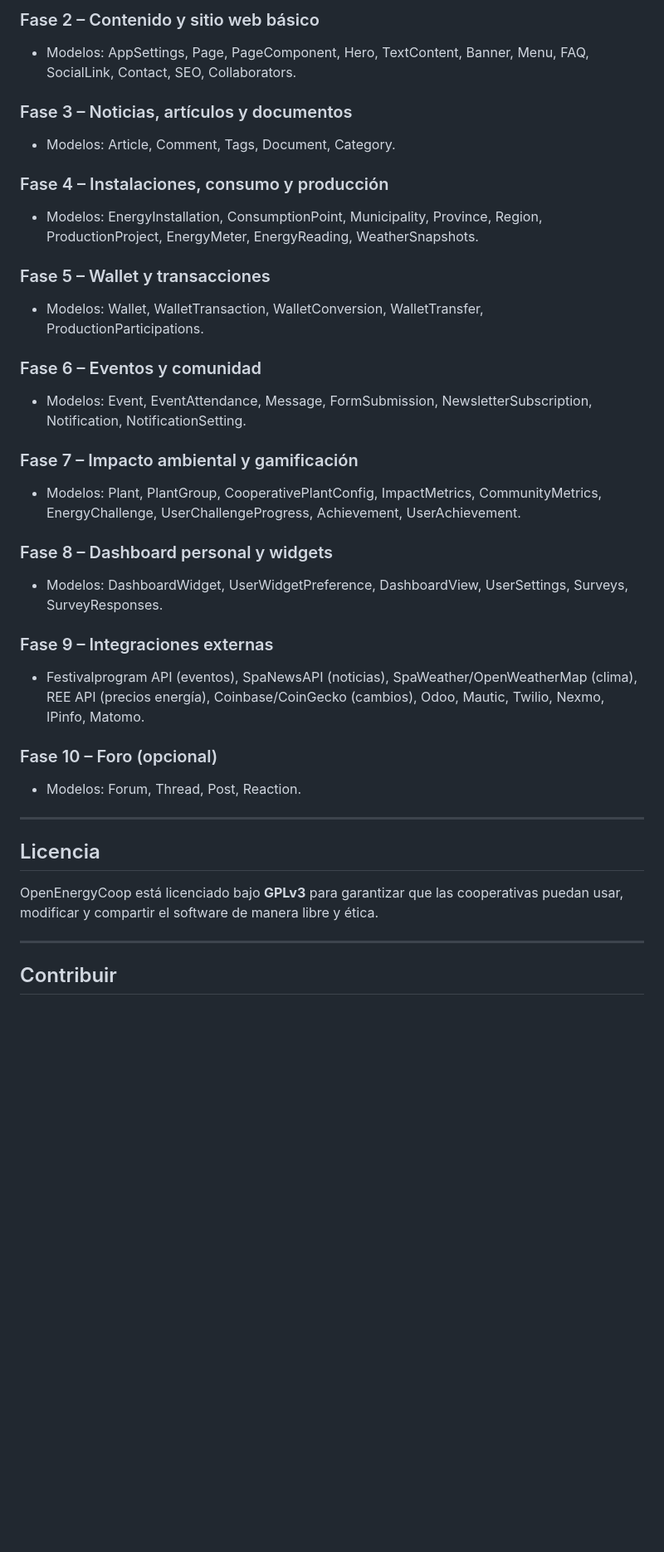
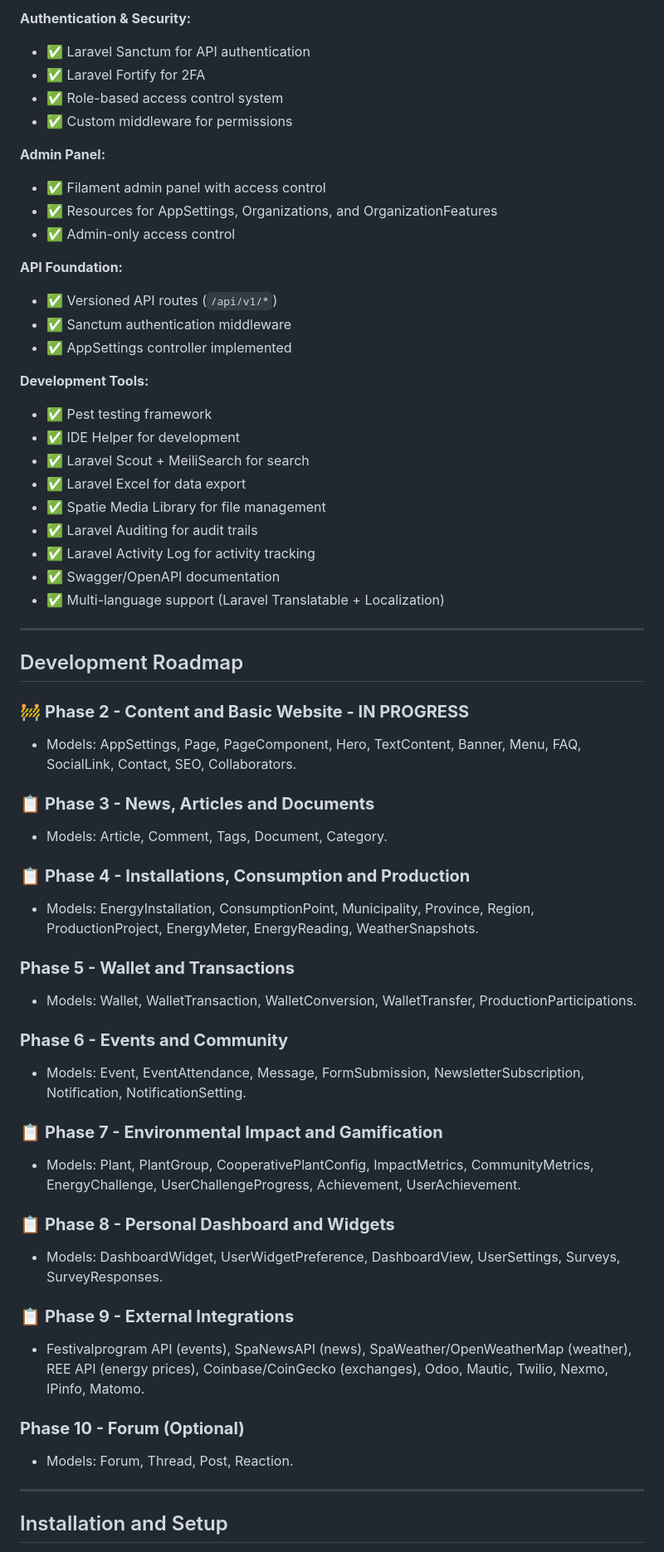
Before and after one commit to hackdevmariana/openenergycoop-api, a Markdown page: README.md, the part around the change printed below. Shown: that part at 83% size. GitHub-like rendering; blank space fills up the shorter version.

```diff
--- a/README.md
+++ b/README.md
@@ -68,47 +71,63 @@ OpenEnergyCoop está pensado para:
 
-### Fase 2 – Contenido y sitio web básico
+**Authentication & Security:**
+- ✅ Laravel Sanctum for API authentication
+- ✅ Laravel Fortify for 2FA
+- ✅ Role-based access control system
+- ✅ Custom middleware for permissions
 
--   Modelos: AppSettings, Page, PageComponent, Hero, TextContent, Banner, Menu, FAQ, SocialLink, Contact, SEO, Collaborators.
+**Admin Panel:**
+- ✅ Filament admin panel with access control
+- ✅ Resources for AppSettings, Organizations, and OrganizationFeatures
+- ✅ Admin-only access control
 
-### Fase 3 – Noticias, artículos y documentos
+**API Foundation:**
+- ✅ Versioned API routes (`/api/v1/*`)
+- ✅ Sanctum authentication middleware
+- ✅ AppSettings controller implemented
 
--   Modelos: Article, Comment, Tags, Document, Category.
-
-### Fase 4 – Instalaciones, consumo y producción
-
--   Modelos: EnergyInstallation, ConsumptionPoint, Municipality, Province, Region, ProductionProject, EnergyMeter, EnergyReading, WeatherSnapshots.
-
-### Fase 5 – Wallet y transacciones
-
--   Modelos: Wallet, WalletTransaction, WalletConversion, WalletTransfer, ProductionParticipations.
-
-### Fase 6 – Eventos y comunidad
-
--   Modelos: Event, EventAttendance, Message, FormSubmission, NewsletterSubscription, Notification, NotificationSetting.
-
-### Fase 7 – Impacto ambiental y gamificación
-
--   Modelos: Plant, PlantGroup, CooperativePlantConfig, ImpactMetrics, CommunityMetrics, EnergyChallenge, UserChallengeProgress, Achievement, UserAchievement.
-
-### Fase 8 – Dashboard personal y widgets
-
--   Modelos: DashboardWidget, UserWidgetPreference, DashboardView, UserSettings, Surveys, SurveyResponses.
-
-### Fase 9 – Integraciones externas
-
--   Festivalprogram API (eventos), SpaNewsAPI (noticias), SpaWeather/OpenWeatherMap (clima), REE API (precios energía), Coinbase/CoinGecko (cambios), Odoo, Mautic, Twilio, Nexmo, IPinfo, Matomo.
-
-### Fase 10 – Foro (opcional)
-
--   Modelos: Forum, Thread, Post, Reaction.
+**Development Tools:**
+- ✅ Pest testing framework
+- ✅ IDE Helper for development
+- ✅ Laravel Scout + MeiliSearch for search
+- ✅ Laravel Excel for data export
+- ✅ Spatie Media Library for file management
+- ✅ Laravel Auditing for audit trails
+- ✅ Laravel Activity Log for activity tracking
+- ✅ Swagger/OpenAPI documentation
+- ✅ Multi-language support (Laravel Translatable + Localization)
 
 ---
 
-## Licencia
+## Development Roadmap
 
-OpenEnergyCoop está licenciado bajo **GPLv3** para garantizar que las cooperativas puedan usar, modificar y compartir el software de manera libre y ética.
+### 🚧 **Phase 2 - Content and Basic Website - IN PROGRESS**
+- Models: AppSettings, Page, PageComponent, Hero, TextContent, Banner, Menu, FAQ, SocialLink, Contact, SEO, Collaborators.
+
+### 📋 **Phase 3 - News, Articles and Documents**
+- Models: Article, Comment, Tags, Document, Category.
+
+### 📋 **Phase 4 - Installations, Consumption and Production**
+- Models: EnergyInstallation, ConsumptionPoint, Municipality, Province, Region, ProductionProject, EnergyMeter, EnergyReading, WeatherSnapshots.
+
+###  **Phase 5 - Wallet and Transactions**
+- Models: Wallet, WalletTransaction, WalletConversion, WalletTransfer, ProductionParticipations.
+
+###  **Phase 6 - Events and Community**
+- Models: Event, EventAttendance, Message, FormSubmission, NewsletterSubscription, Notification, NotificationSetting.
+
+### 📋 **Phase 7 - Environmental Impact and Gamification**
+- Models: Plant, PlantGroup, CooperativePlantConfig, ImpactMetrics, CommunityMetrics, EnergyChallenge, UserChallengeProgress, Achievement, UserAchievement.
+
+### 📋 **Phase 8 - Personal Dashboard and Widgets**
+- Models: DashboardWidget, UserWidgetPreference, DashboardView, UserSettings, Surveys, SurveyResponses.
+
+### 📋 **Phase 9 - External Integrations**
+- Festivalprogram API (events), SpaNewsAPI (news), SpaWeather/OpenWeatherMap (weather), REE API (energy prices), Coinbase/CoinGecko (exchanges), Odoo, Mautic, Twilio, Nexmo, IPinfo, Matomo.
+
+###  **Phase 10 - Forum (Optional)**
+- Models: Forum, Thread, Post, Reaction.
 
 ---
 
-## Contribuir
+## Installation and Setup
 
```
Also changed, not shown: other parts of README.md (+103 -36 lines).
